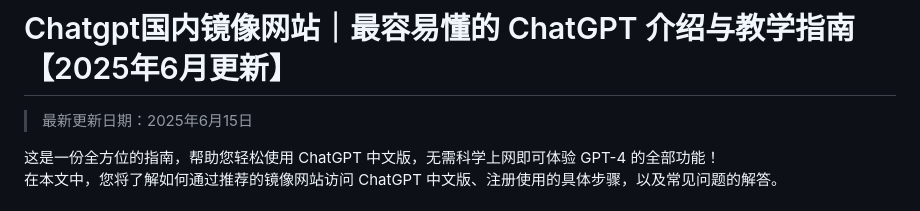
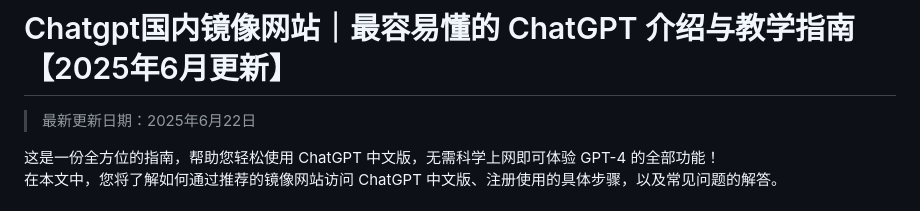
Before and after one commit to Cailailai/Chatgpt-online, a Markdown page: README.md, the part around the change. Rendered like a GitHub page.

```diff
--- a/README.md
+++ b/README.md
@@ -1,6 +1,6 @@
 # Chatgpt国内镜像网站｜最容易懂的 ChatGPT 介绍与教学指南【2025年6月更新】
 
-> 最新更新日期：2025年6月15日
+> 最新更新日期：2025年6月22日
 
 这是一份全方位的指南，帮助您轻松使用 ChatGPT 中文版，无需科学上网即可体验 GPT-4 的全部功能！
 在本文中，您将了解如何通过推荐的镜像网站访问 ChatGPT 中文版、注册使用的具体步骤，以及常见问题的解答。
```
